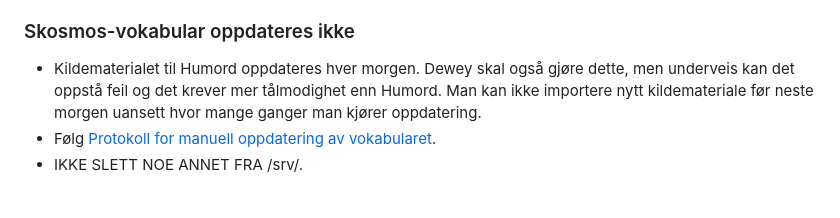
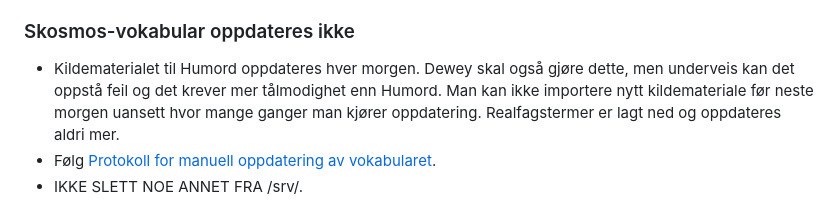
Before and after one commit to uio-library/data.ub.uio.no, a Markdown page: README.md, the part around the change. Rendered like a GitHub page.

```diff
--- a/README.md
+++ b/README.md
@@ -11,7 +11,7 @@ Det har hendt at skriptet sender en feil med en lang ID som emneordsgruppen ikke
 3. Ikke kjør oppdatering, Bibsys pusher ikke oppdateringer før neste morgen.
 
 ### Skosmos-vokabular oppdateres ikke
-- Kildematerialet til Humord oppdateres hver morgen. Dewey skal også gjøre dette, men underveis kan det oppstå feil og det krever mer tålmodighet enn Humord. Man kan ikke importere nytt kildemateriale før neste morgen uansett hvor mange ganger man kjører oppdatering.
+- Kildematerialet til Humord oppdateres hver morgen. Dewey skal også gjøre dette, men underveis kan det oppstå feil og det krever mer tålmodighet enn Humord. Man kan ikke importere nytt kildemateriale før neste morgen uansett hvor mange ganger man kjører oppdatering. Realfagstermer er lagt ned og oppdateres aldri mer.
 - Følg [Protokoll for manuell oppdatering av vokabularet](#protokoll-for-manuell-oppdatering-av-vokabularet).
 - IKKE SLETT NOE ANNET FRA /srv/.
 
```
